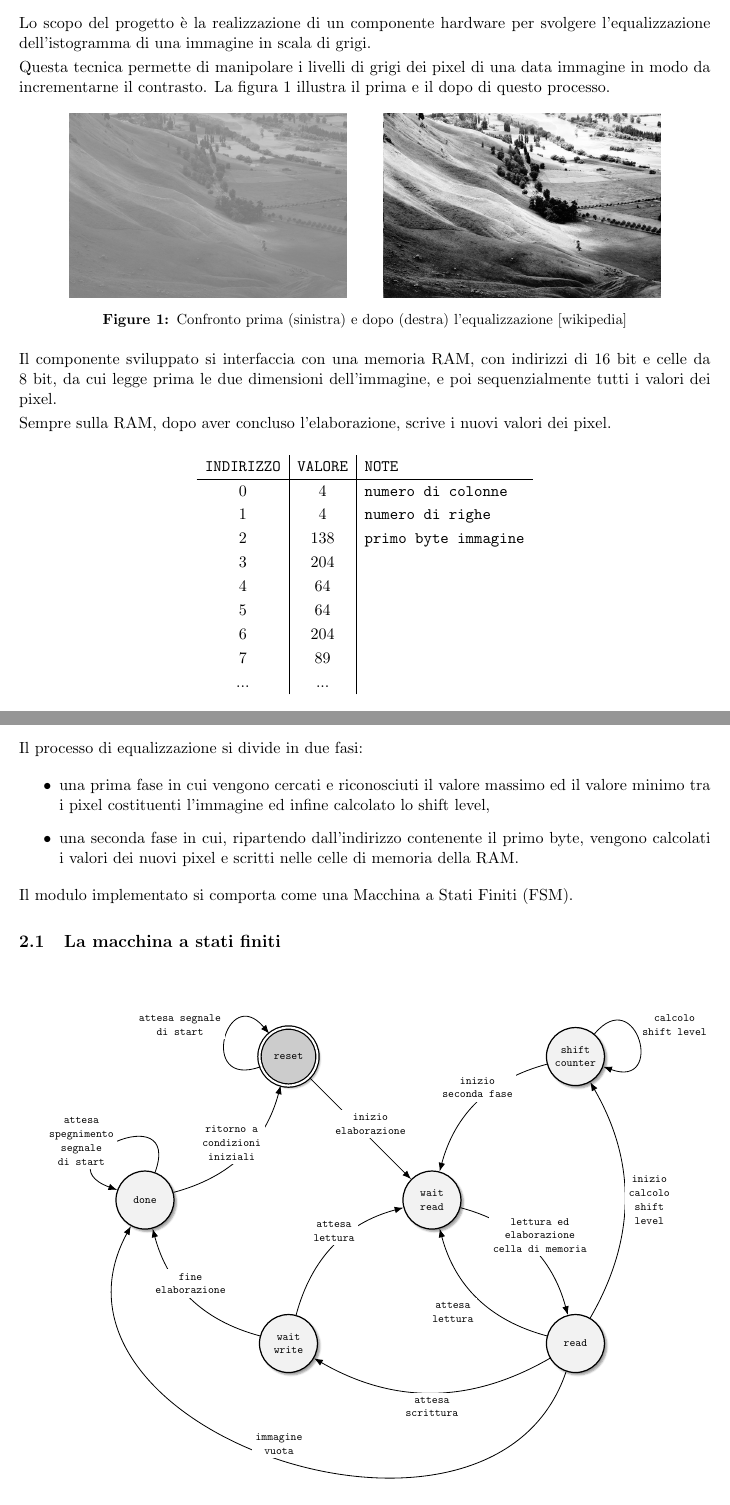
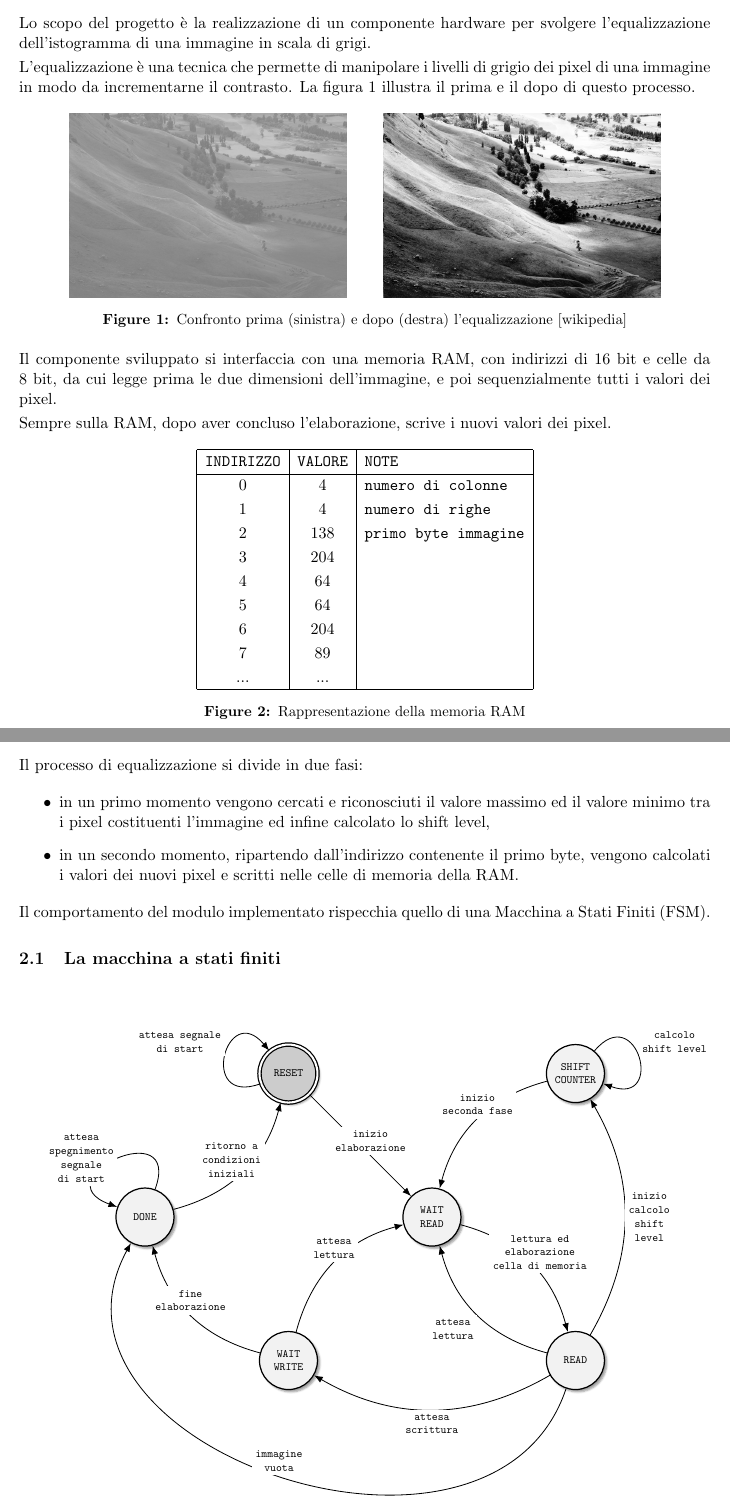
Before and after one commit to albertomosconi/progetto_reti_logiche_2021, a LaTeX document (documentation.tex): two parts of pages 3 and 6 of 12, joined at a grey line, cut so that both start at the same text. Compiled offline with pdfLaTeX.

Commit message:
update documentation

```diff
--- a/documentation.tex
+++ b/documentation.tex
@@ -102,7 +102,7 @@
 
     Lo scopo del progetto è la realizzazione di un componente hardware per svolgere l'equalizzazione dell'istogramma di una immagine in scala di grigi.
 
-    Questa tecnica permette di manipolare i livelli di grigi dei pixel di una data immagine in modo da incrementarne il contrasto. La figura 1 illustra il prima e il dopo di questo processo.
+    L'equalizzazione è una tecnica che permette di manipolare i livelli di grigio dei pixel di una immagine in modo da incrementarne il contrasto. La figura 1 illustra il prima e il dopo di questo processo.
 
     \begin{figure}[h]
         \centering
@@ -117,8 +117,10 @@
 	Sempre sulla RAM, dopo aver concluso l'elaborazione, scrive i nuovi valori dei pixel.
 
 \renewcommand{\arraystretch}{1.2}
-\begin{center}
-        \begin{tabular}{c|c|l}
+\begin{figure}[h]
+    \centering
+    \begin{tabular}{|c|c|l|}
+    \hline
 		\texttt{INDIRIZZO} & \texttt{VALORE} & \tt NOTE \\
             	\hline
 		0 & 4 & \tt numero di colonne \\
@@ -129,6 +131,7 @@
 		5 & 64 &\\
 		6 & 204 &\\
 		7 & 89 &\\
-		... & ... &
+		... & ... & \\
+		\hline
 	\end{tabular}
-\end{center}
+    \caption{Rappresentazione della memoria RAM}
@@ -252,11 +258,11 @@
 \section{Architettura}
     Il processo di equalizzazione si divide in due fasi:
     \begin{itemize}
-        \item una prima fase in cui vengono cercati e riconosciuti il valore massimo ed il valore minimo tra i pixel costituenti l'immagine ed infine calcolato lo shift level,
-        \item una seconda fase in cui, ripartendo dall'indirizzo contenente il primo byte, vengono calcolati i valori dei nuovi pixel e scritti nelle celle di memoria della RAM.
+        \item in un primo momento vengono cercati e riconosciuti il valore massimo ed il valore minimo tra i pixel costituenti l'immagine ed infine calcolato lo shift level,
+        \item in un secondo momento, ripartendo dall'indirizzo contenente il primo byte, vengono calcolati i valori dei nuovi pixel e scritti nelle celle di memoria della RAM.
     \end{itemize}
 
-    Il modulo implementato si comporta come una Macchina a Stati Finiti (FSM).
+    Il comportamento del modulo implementato rispecchia quello di una Macchina a Stati Finiti (FSM).
 
     \subsection{La macchina a stati finiti}
 
@@ -264,12 +270,12 @@
             \centering
             \resizebox{\linewidth}{!}{%
             \begin{tikzpicture}
-                \node[state, initial, accepting] (s0) {reset};
-                \node[state, below right of=s0] (s1) {wait\\read};
-                \node[state, below right of=s1] (s2) {read};
-                \node[state, above right of=s1] (s3) {shift\\counter};
-                \node[state, below left of=s1] (s4) {wait\\write};
-                \node[state, below left of=s0] (s5) {done};
+                \node[state, initial, accepting] (s0) {RESET};
+                \node[state, below right of=s0] (s1) {WAIT\\READ};
+                \node[state, below right of=s1] (s2) {READ};
+                \node[state, above right of=s1] (s3) {SHIFT\\COUNTER};
+                \node[state, below left of=s1] (s4) {WAIT\\WRITE};
+                \node[state, below left of=s0] (s5) {DONE};
                 \draw (s0) edge [loop, out=200, in=130, looseness=5] node {attesa segnale\\di start} (s0);
                 \draw (s0) edge node[above, pos=0.6] {inizio\\elaborazione} (s1);
                 \draw (s1) edge [bend left] node[above, pos=0.6] {lettura ed\\elaborazione\\cella di memoria} (s2);
```
Also changed, not shown: documentation.pdf, final/10620673_10653349.pdf, documentation.tex (25 more changed lines).
